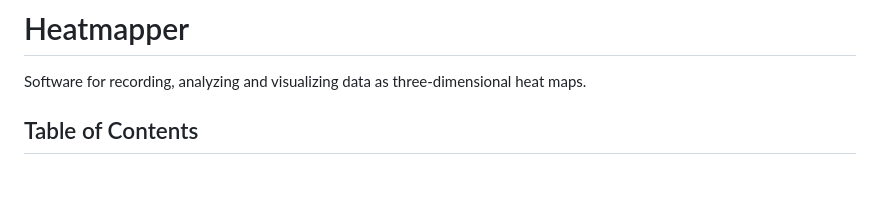
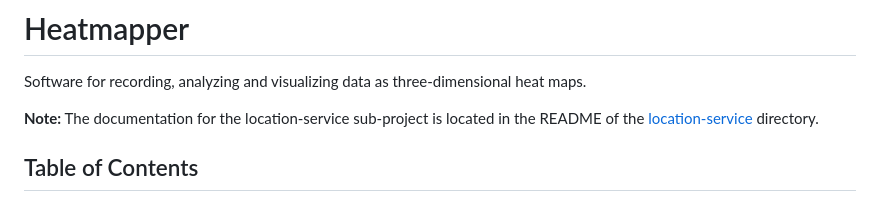
Before and after one commit to maxwellmatthis/heatmapper, a Markdown page: README.md, the part around the change. Rendered like a GitHub page; blank space fills up the shorter version.

Commit message:
Add notice to location-service documentation to README

```diff
--- a/README.md
+++ b/README.md
@@ -1,6 +1,8 @@
 # Heatmapper
 
 Software for recording, analyzing and visualizing data as three-dimensional heat maps.
+
+__Note:__ The documentation for the location-service sub-project is located in the README of the [location-service](location-service) directory.
 
 ## Table of Contents
 
```
